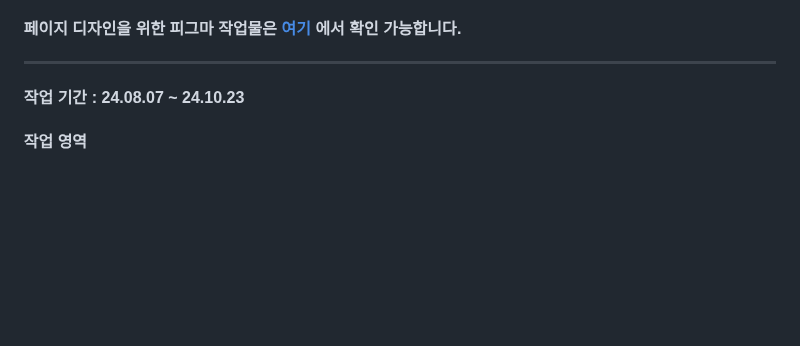
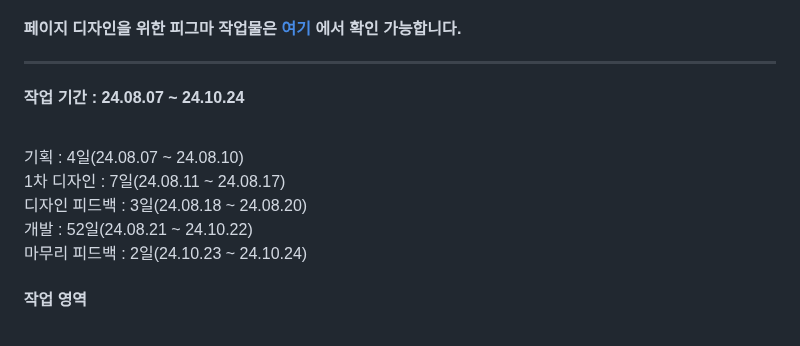
Before and after one commit to Heojungjung/-, a Markdown page: README.md, the part around the change. GitHub-like rendering; blank space fills up the shorter version.

```diff
--- a/README.md
+++ b/README.md
@@ -44,7 +44,12 @@
 <h4>메인페이지인 index.html <br> 사이트 설명·정책 설명 페이지인 notice.html <br> 게시판 페이지인 board.html 총 3개의 사이트로 구현되어있습니다. </h4>
 <h4>페이지 디자인을 위한 피그마 작업물은 <a href="https://www.figma.com/design/EajVe9m9p8OPz1LYpGKV1h/%EA%B3%B5%EA%B3%B5%EA%B8%B0%EA%B4%80-%EB%A6%AC%EB%89%B4%EC%96%BC_%ED%97%88%EC%A0%95?node-id=65-46&t=SN401fvkuxwzNyIq-1" target="_blank">여기</a> 에서 확인 가능합니다. </h4>
 <hr>
-<h4>작업 기간 : 24.08.07 ~ 24.10.23 </h4>
+<h4>작업 기간 : 24.08.07 ~ 24.10.24 </h4>
+<br>기획 : 4일(24.08.07 ~ 24.08.10)
+<br>1차 디자인 : 7일(24.08.11 ~ 24.08.17)
+<br>디자인 피드백 : 3일(24.08.18 ~ 24.08.20)
+<br>개발 : 52일(24.08.21 ~ 24.10.22)
+<br>마무리 피드백 : 2일(24.10.23 ~ 24.10.24)
 <h4>작업 영역</h4>
 <br>Figma 와이어프레임 및 기능정의서 제작<br> Figma 페이지 소개 ppt 제작 <br> HTML/CSS/JS 페이지 퍼블리싱(3개 페이지)
 
```
